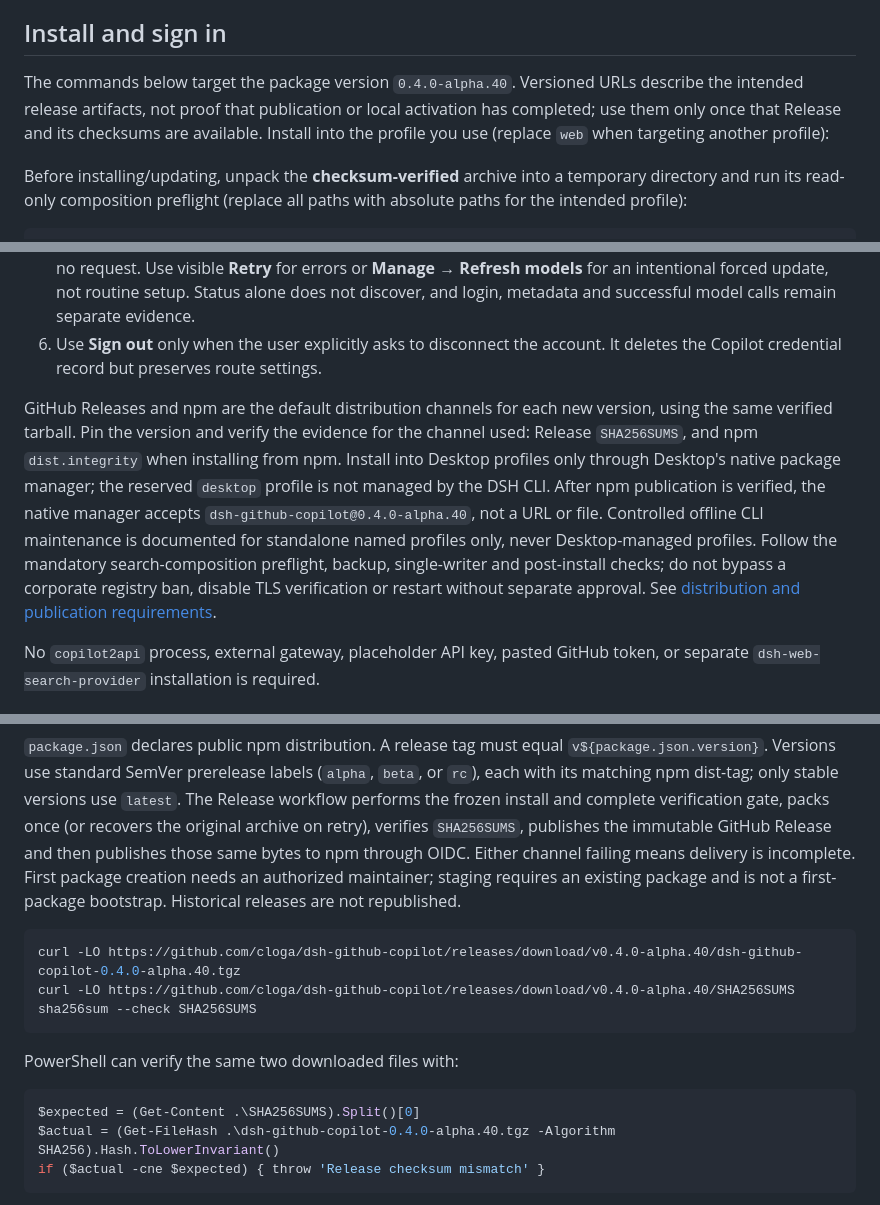
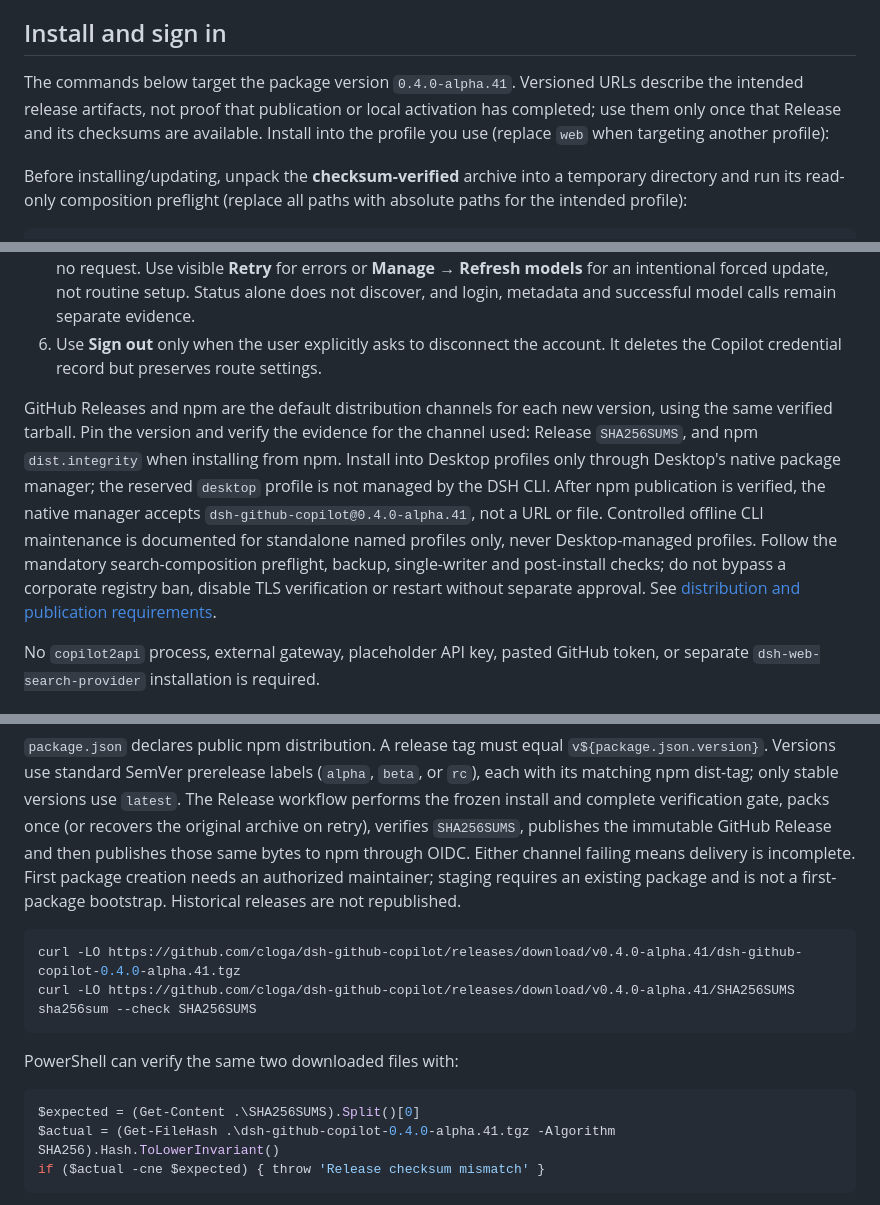
Before and after one commit to cloga/dsh-github-copilot, a Markdown page: README.md, 3 parts joined by grey strips. Rendered like a GitHub page.

Commit message:
docs: align alpha.41 distribution URLs
Assisted-by: DeepSeek Harness (DSH)
Co-authored-by: Copilot App <223556219+Copilot@users.noreply.github.com>

````diff
--- a/README.md
+++ b/README.md
@@ -85,7 +85,7 @@ The Host reads GitHub's internal quota endpoint using the existing canonical OAu
 
 ## Install and sign in
 
-The commands below target the package version `0.4.0-alpha.40`. Versioned URLs describe the intended release artifacts, not proof that publication or local activation has completed; use them only once that Release and its checksums are available. Install into the profile you use (replace `web` when targeting another profile):
+The commands below target the package version `0.4.0-alpha.41`. Versioned URLs describe the intended release artifacts, not proof that publication or local activation has completed; use them only once that Release and its checksums are available. Install into the profile you use (replace `web` when targeting another profile):
 
 Before installing/updating, unpack the **checksum-verified** archive into a temporary directory and run its read-only composition preflight (replace all paths with absolute paths for the intended profile):
 
@@ -167,7 +167,7 @@ Agents should treat the browser authorization as a human handoff, not as a token
 5. Confirm **Signed in** and inspect the automatic discovery result before asking the user to choose a model. Already-signed-in Models opening ensures missing/stale metadata automatically; fresh ready cache makes no request. Use visible **Retry** for errors or **Manage → Refresh models** for an intentional forced update, not routine setup. Status alone does not discover, and login, metadata and successful model calls remain separate evidence.
 6. Use **Sign out** only when the user explicitly asks to disconnect the account. It deletes the Copilot credential record but preserves route settings.
 
-GitHub Releases and npm are the default distribution channels for each new version, using the same verified tarball. Pin the version and verify the evidence for the channel used: Release `SHA256SUMS`, and npm `dist.integrity` when installing from npm. Install into Desktop profiles only through Desktop's native package manager; the reserved `desktop` profile is not managed by the DSH CLI. After npm publication is verified, the native manager accepts `dsh-github-copilot@0.4.0-alpha.40`, not a URL or file. Controlled offline CLI maintenance is documented for standalone named profiles only, never Desktop-managed profiles. Follow the mandatory search-composition preflight, backup, single-writer and post-install checks; do not bypass a corporate registry ban, disable TLS verification or restart without separate approval. See [distribution and publication requirements](./docs/npm-distribution.md).
+GitHub Releases and npm are the default distribution channels for each new version, using the same verified tarball. Pin the version and verify the evidence for the channel used: Release `SHA256SUMS`, and npm `dist.integrity` when installing from npm. Install into Desktop profiles only through Desktop's native package manager; the reserved `desktop` profile is not managed by the DSH CLI. After npm publication is verified, the native manager accepts `dsh-github-copilot@0.4.0-alpha.41`, not a URL or file. Controlled offline CLI maintenance is documented for standalone named profiles only, never Desktop-managed profiles. Follow the mandatory search-composition preflight, backup, single-writer and post-install checks; do not bypass a corporate registry ban, disable TLS verification or restart without separate approval. See [distribution and publication requirements](./docs/npm-distribution.md).
 
 No `copilot2api` process, external gateway, placeholder API key, pasted GitHub token, or separate `dsh-web-search-provider` installation is required.
 
@@ -431,8 +431,8 @@ Report the published Release URL, version, tag/commit and verified asset SHA-256
 `package.json` declares public npm distribution. A release tag must equal `v${package.json.version}`. Versions use standard SemVer prerelease labels (`alpha`, `beta`, or `rc`), each with its matching npm dist-tag; only stable versions use `latest`. The Release workflow performs the frozen install and complete verification gate, packs once (or recovers the original archive on retry), verifies `SHA256SUMS`, publishes the immutable GitHub Release and then publishes those same bytes to npm through OIDC. Either channel failing means delivery is incomplete. First package creation needs an authorized maintainer; staging requires an existing package and is not a first-package bootstrap. Historical releases are not republished.
 
 ```sh
-curl -LO https://github.com/cloga/dsh-github-copilot/releases/download/v0.4.0-alpha.40/dsh-github-copilot-0.4.0-alpha.40.tgz
-curl -LO https://github.com/cloga/dsh-github-copilot/releases/download/v0.4.0-alpha.40/SHA256SUMS
+curl -LO https://github.com/cloga/dsh-github-copilot/releases/download/v0.4.0-alpha.41/dsh-github-copilot-0.4.0-alpha.41.tgz
+curl -LO https://github.com/cloga/dsh-github-copilot/releases/download/v0.4.0-alpha.41/SHA256SUMS
 sha256sum --check SHA256SUMS
 ```
 
@@ -440,7 +440,7 @@ PowerShell can verify the same two downloaded files with:
 
 ```powershell
 $expected = (Get-Content .\SHA256SUMS).Split()[0]
-$actual = (Get-FileHash .\dsh-github-copilot-0.4.0-alpha.40.tgz -Algorithm SHA256).Hash.ToLowerInvariant()
+$actual = (Get-FileHash .\dsh-github-copilot-0.4.0-alpha.41.tgz -Algorithm SHA256).Hash.ToLowerInvariant()
 if ($actual -cne $expected) { throw 'Release checksum mismatch' }
 ```
 
````
Also changed, not shown: README.zh.md (+5 -5 lines).
